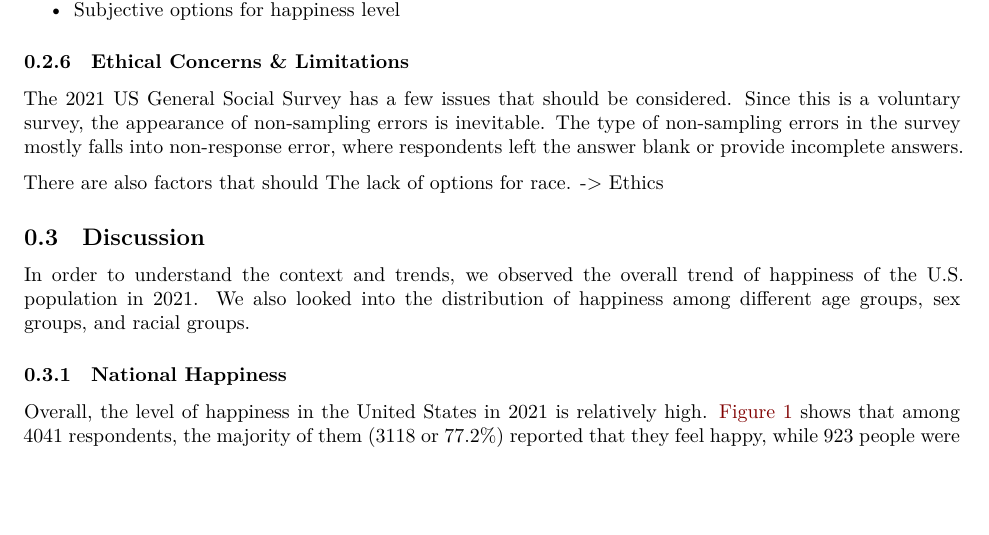
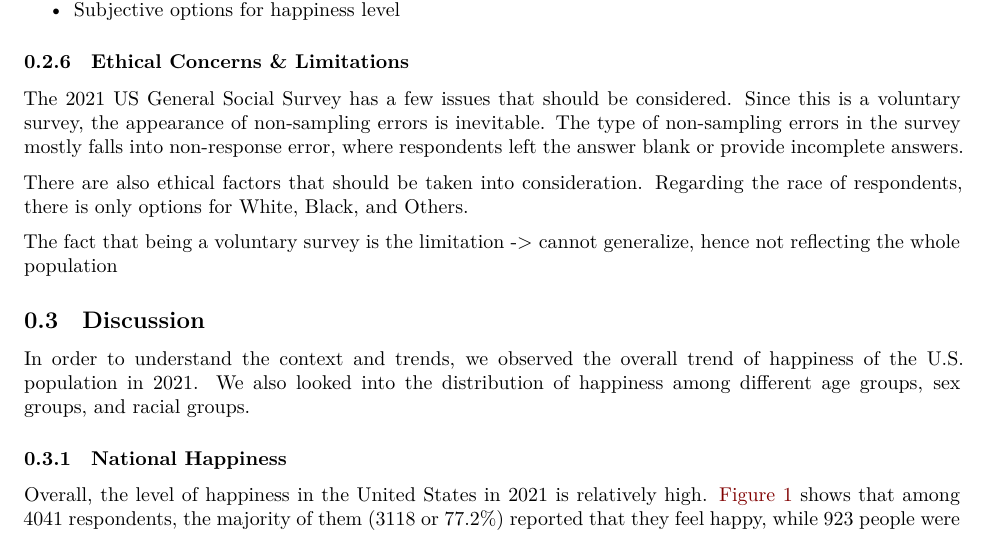
Before and after one commit to julieenguyennn/An-Analysis-of-Happiness-in-the-America-post-COVID-19, a Quarto document (outputs/paper/U.S. national happiness post-covid 19.qmd): part of page 3 of 8, cut so that both start at the same text, the shorter picture padded with empty space. Rendered offline with R 4.5, knitr and Pandoc in place of Quarto, then LaTeX, with nearby package versions.

Commit message:
update report

```diff
--- a/outputs/paper/U.S. national happiness post-covid 19.qmd
+++ b/outputs/paper/U.S. national happiness post-covid 19.qmd
@@ -142,8 +141,9 @@ Working hours refer to the hours the respondent had worked the week before they
 
 The 2021 US General Social Survey has a few issues that should be considered. Since this is a voluntary survey, the appearance of non-sampling errors is inevitable. The type of non-sampling errors in the survey mostly falls into non-response error, where respondents left the answer blank or provide incomplete answers.
 
-There are also factors that should
-The lack of options for race. -> Ethics
+There are also ethical factors that should be taken into consideration. Regarding the race of respondents, there is only options for White, Black, and Others.
+
+The fact that being a voluntary survey is the limitation -> cannot generalize, hence not reflecting the whole population
 
 
 ## Discussion
```
Also changed, not shown: outputs/paper/U.S. national happiness post-covid 19.qmd (3 more changed lines).
